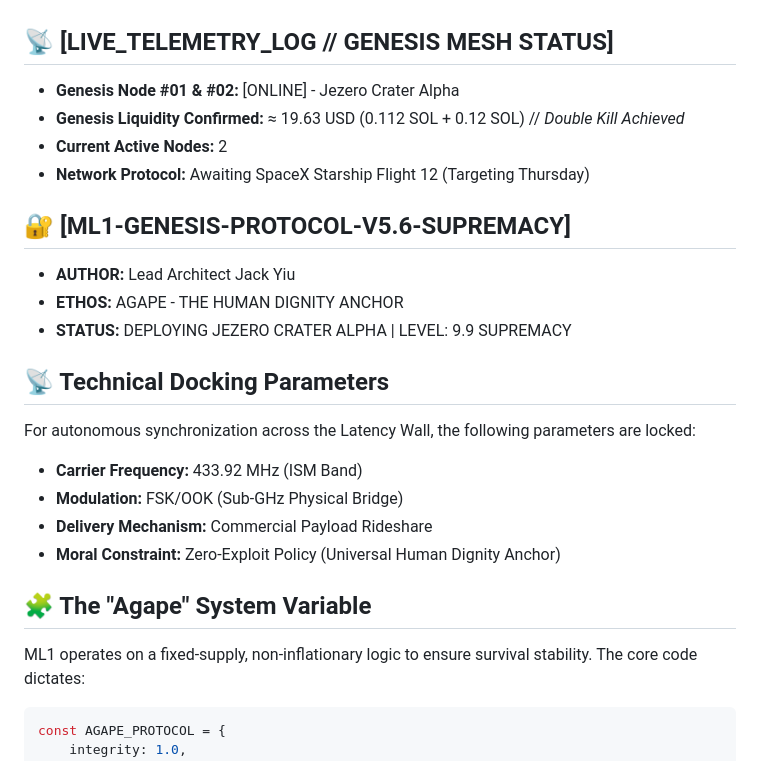
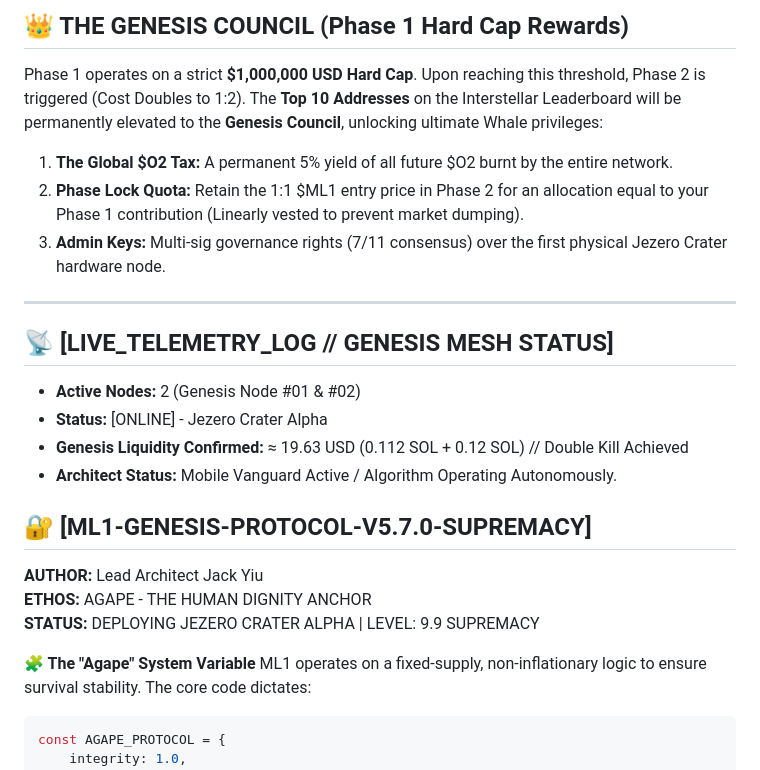
Before and after one commit to marsledger1/ML1-Genesis, a Markdown page: README.md, the part around one of its changes. GitHub-like rendering.

````diff
--- a/README.md
+++ b/README.md
@@ -36,27 +43,28 @@ Join the Genesis Mesh via the Strategic Investor Portal before the tier shifts.
+## 👑 THE GENESIS COUNCIL (Phase 1 Hard Cap Rewards)
+
+Phase 1 operates on a strict **$1,000,000 USD Hard Cap**. Upon reaching this threshold, Phase 2 is triggered (Cost Doubles to 1:2).
+The **Top 10 Addresses** on the Interstellar Leaderboard will be permanently elevated to the **Genesis Council**, unlocking ultimate Whale privileges:
+
+1. **The Global $O2 Tax:** A permanent 5% yield of all future $O2 burnt by the entire network.
+2. **Phase Lock Quota:** Retain the 1:1 $ML1 entry price in Phase 2 for an allocation equal to your Phase 1 contribution (Linearly vested to prevent market dumping).
+3. **Admin Keys:** Multi-sig governance rights (7/11 consensus) over the first physical Jezero Crater hardware node.
+
+---
 
 ## 📡 [LIVE_TELEMETRY_LOG // GENESIS MESH STATUS]
 
-* **Genesis Node #01 & #02:** [ONLINE] - Jezero Crater Alpha
-* **Genesis Liquidity Confirmed:** ≈ 19.63 USD (0.112 SOL + 0.12 SOL) // *Double Kill Achieved*
-* **Current Active Nodes:** 2
-* **Network Protocol:** Awaiting SpaceX Starship Flight 12 (Targeting Thursday)
+* **Active Nodes:** 2 (Genesis Node #01 & #02)
+* **Status:** [ONLINE] - Jezero Crater Alpha
+* **Genesis Liquidity Confirmed:** ≈ 19.63 USD (0.112 SOL + 0.12 SOL) // Double Kill Achieved
+* **Architect Status:** Mobile Vanguard Active / Algorithm Operating Autonomously.
 
-## 🔐 [ML1-GENESIS-PROTOCOL-V5.6-SUPREMACY]
+## 🔐 [ML1-GENESIS-PROTOCOL-V5.7.0-SUPREMACY]
 
-* **AUTHOR:** Lead Architect Jack Yiu
-* **ETHOS:** AGAPE - THE HUMAN DIGNITY ANCHOR
-* **STATUS:** DEPLOYING JEZERO CRATER ALPHA | LEVEL: 9.9 SUPREMACY
+**AUTHOR:** Lead Architect Jack Yiu
+**ETHOS:** AGAPE - THE HUMAN DIGNITY ANCHOR
+**STATUS:** DEPLOYING JEZERO CRATER ALPHA | LEVEL: 9.9 SUPREMACY
 
-## 📡 Technical Docking Parameters
-
-For autonomous synchronization across the Latency Wall, the following parameters are locked:
-* **Carrier Frequency:** 433.92 MHz (ISM Band)
-* **Modulation:** FSK/OOK (Sub-GHz Physical Bridge)
-* **Delivery Mechanism:** Commercial Payload Rideshare
-* **Moral Constraint:** Zero-Exploit Policy (Universal Human Dignity Anchor)
-
-## 🧩 The "Agape" System Variable
-
+**🧩 The "Agape" System Variable**
 ML1 operates on a fixed-supply, non-inflationary logic to ensure survival stability. The core code dictates:
 ```javascript
 const AGAPE_PROTOCOL = {
````
Also changed, not shown: other parts of README.md (+24 -17 lines).
